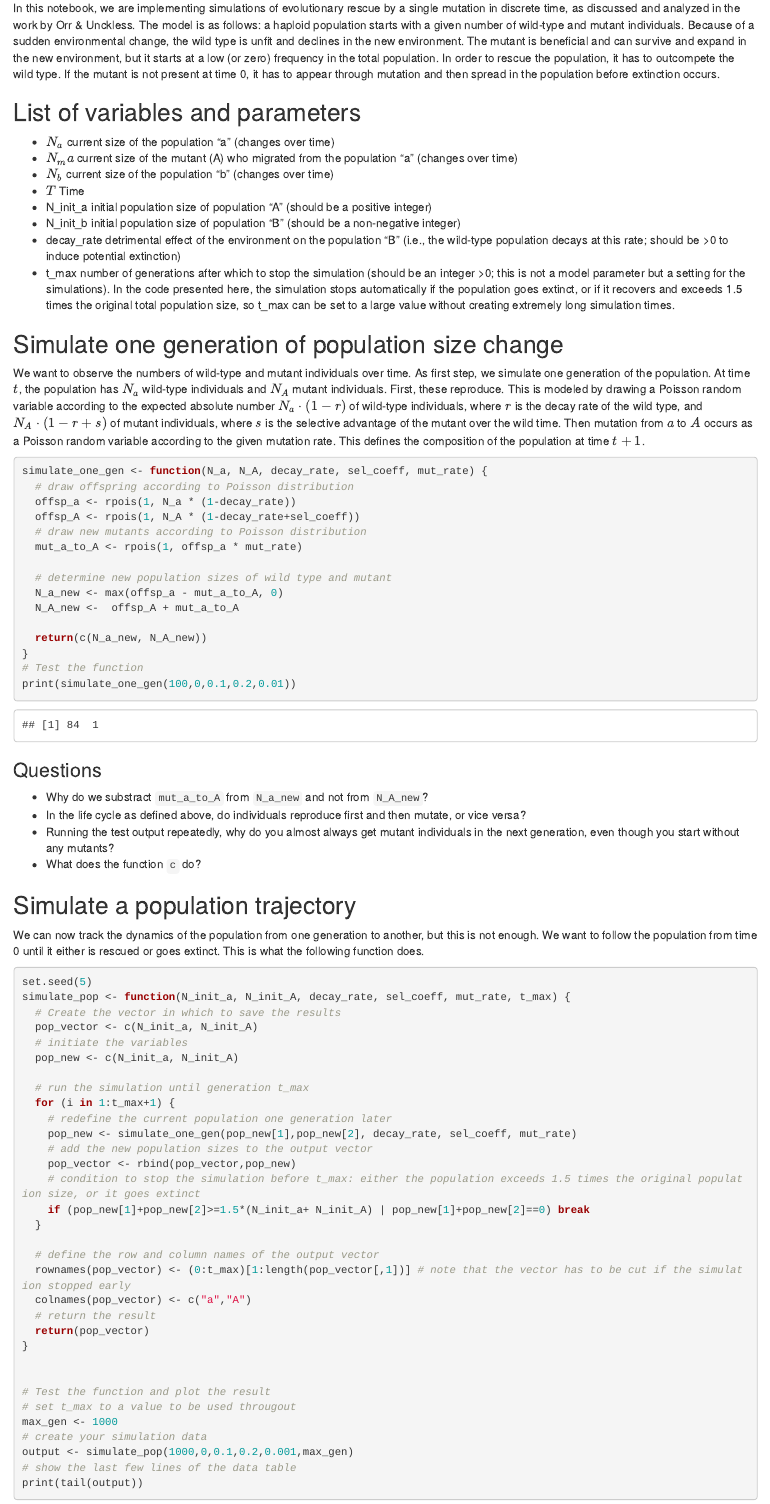
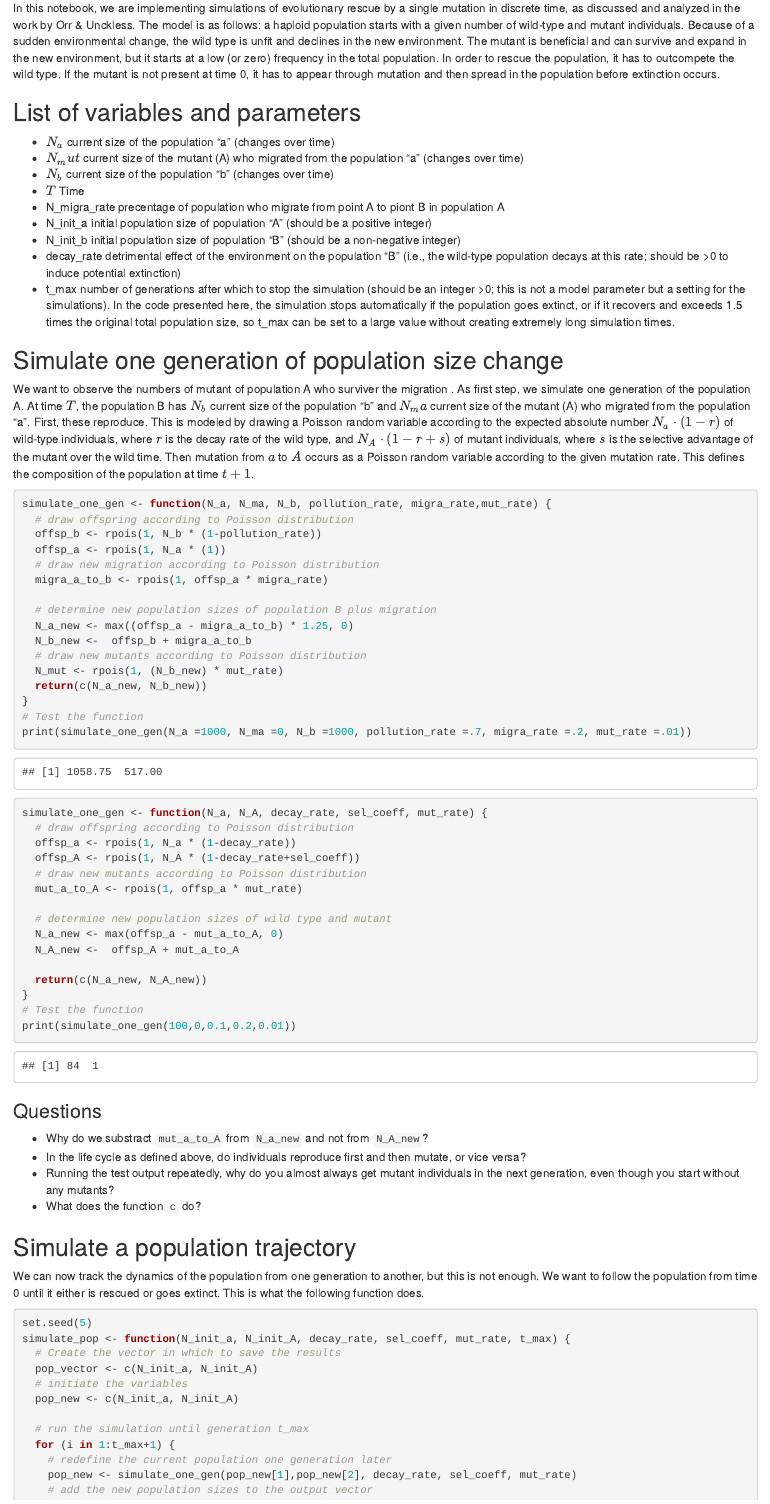
Before and after one commit to mizuryu-takashi/discretetime-model-of-seashell-population-recovery-from-industrial-pollution, an R Markdown document (evolutionary-rescue-basic-discrete-time.Rmd): the page in a window 1100 px wide, from 420 px down. Rendered offline with R 4.5, knitr and Pandoc, with nearby package versions; code that draws random numbers runs with fixed seeds of ours.

Commit message:
Add files via upload

````diff
--- a/evolutionary-rescue-basic-discrete-time.Rmd
+++ b/evolutionary-rescue-basic-discrete-time.Rmd
@@ -24,9 +24,10 @@ In this notebook, we are implementing simulations of evolutionary rescue by a si
 ## List of variables and parameters
 
 - $N_a$ current size of the population "a"  (changes over time)
-- $N_ma$ current size of the mutant (A) who migrated from the population "a" (changes over time)
+- $N_mut$ current size of the mutant (A) who migrated from the population "a" (changes over time)
 - $N_b$ current size of the population "b" (changes over time)
 - $T$ Time
+- N_migra_rate precentage of population who migrate from point A to piont B in population A
 - N_init_a initial population size of population "A" (should be a positive integer)
 - N_init_b initial population size of population "B"  (should be a non-negative integer)
 - decay_rate detrimental effect of the environment on the population "B" (i.e., the wild-type population decays at this rate; should be >0 to induce potential extinction)
@@ -36,7 +37,27 @@ In this notebook, we are implementing simulations of evolutionary rescue by a si
 
 
 ## Simulate one generation of population size change
-We want to observe the numbers of wild-type and mutant individuals over time. As first step, we simulate one generation of the population. At time $t$, the population has $N_a$ wild-type individuals and $N_A$ mutant individuals. First, these reproduce. This is modeled by drawing a Poisson random variable according to the expected absolute number $N_a \cdot (1-r)$ of wild-type individuals, where $r$ is the decay rate of the wild type, and $N_A \cdot (1-r+s)$ of mutant individuals, where $s$ is the selective advantage of the mutant over the wild time. Then mutation from $a$ to $A$ occurs as a Poisson random variable according to the given mutation rate. This defines the composition of the population at time $t+1$.
+We want to observe the numbers of mutant of population A who surviver the migration . As first step, we simulate one generation of the population A. At time $T$, the population B has $N_b$ current size of the population "b" and $N_ma$ current size of the mutant (A) who migrated from the population "a". First, these reproduce. This is modeled by drawing a Poisson random variable according to the expected absolute number $N_a \cdot (1-r)$ of wild-type individuals, where $r$ is the decay rate of the wild type, and $N_A \cdot (1-r+s)$ of mutant individuals, where $s$ is the selective advantage of the mutant over the wild time. Then mutation from $a$ to $A$ occurs as a Poisson random variable according to the given mutation rate. This defines the composition of the population at time $t+1$.
+```{r}
+simulate_one_gen <- function(N_a, N_ma, N_b, pollution_rate, migra_rate,mut_rate) {
+  # draw offspring according to Poisson distribution
+  offsp_b <- rpois(1, N_b * (1-pollution_rate))
+  offsp_a <- rpois(1, N_a * (1))
+  # draw new migration according to Poisson distribution
+  migra_a_to_b <- rpois(1, offsp_a * migra_rate)
+
+  # determine new population sizes of population B plus migration
+  N_a_new <- max((offsp_a - migra_a_to_b) * 1.25, 0)
+  N_b_new <-  offsp_b + migra_a_to_b
+  # draw new mutants according to Poisson distribution
+  N_mut <- rpois(1, (N_b_new) * mut_rate)
+  return(c(N_a_new, N_b_new))
+}
+# Test the function
+print(simulate_one_gen(N_a =1000, N_ma =0, N_b =1000, pollution_rate =.7, migra_rate =.2, mut_rate =.01))
+```
+
+
 ```{r}
 simulate_one_gen <- function(N_a, N_A, decay_rate, sel_coeff, mut_rate) {
   # draw offspring according to Poisson distribution
````
